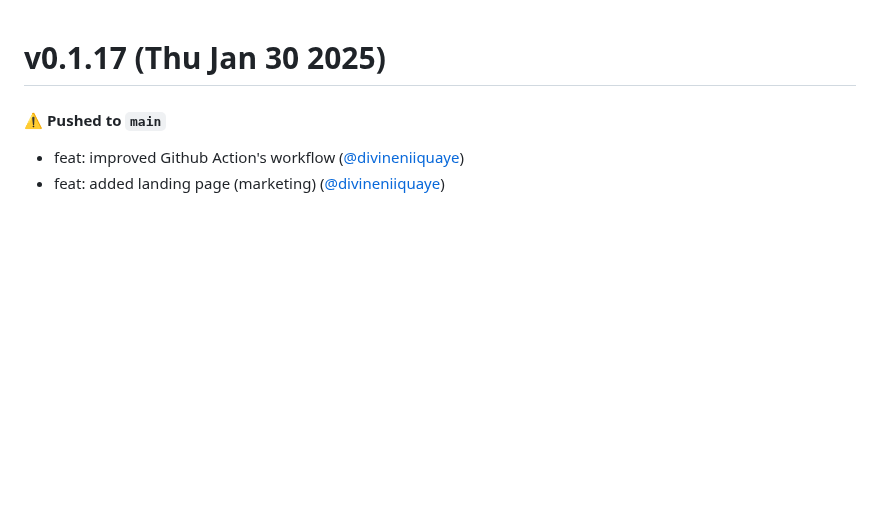
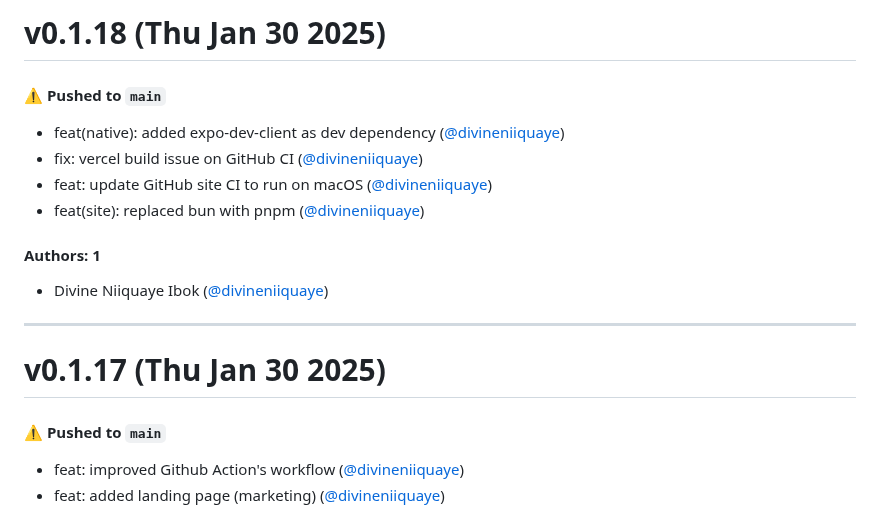
Before and after one commit to divineniiquaye/pho-monorepo, a Markdown page: CHANGELOG.md, the part around the change. Drawn GitHub-style; blank space fills up the shorter version.

Commit message:
Update CHANGELOG.md [skip ci]

```diff
--- a/CHANGELOG.md
+++ b/CHANGELOG.md
@@ -1,3 +1,18 @@
+# v0.1.18 (Thu Jan 30 2025)
+
+#### ⚠️ Pushed to `main`
+
+- feat(native): added expo-dev-client as dev dependency ([@divineniiquaye](https://github.com/divineniiquaye))
+- fix: vercel build issue on GitHub CI ([@divineniiquaye](https://github.com/divineniiquaye))
+- feat: update GitHub site CI to run on macOS ([@divineniiquaye](https://github.com/divineniiquaye))
+- feat(site): replaced bun with pnpm ([@divineniiquaye](https://github.com/divineniiquaye))
+
+#### Authors: 1
+
+- Divine Niiquaye Ibok ([@divineniiquaye](https://github.com/divineniiquaye))
+
+---
+
 # v0.1.17 (Thu Jan 30 2025)
 
 #### ⚠️ Pushed to `main`
```
